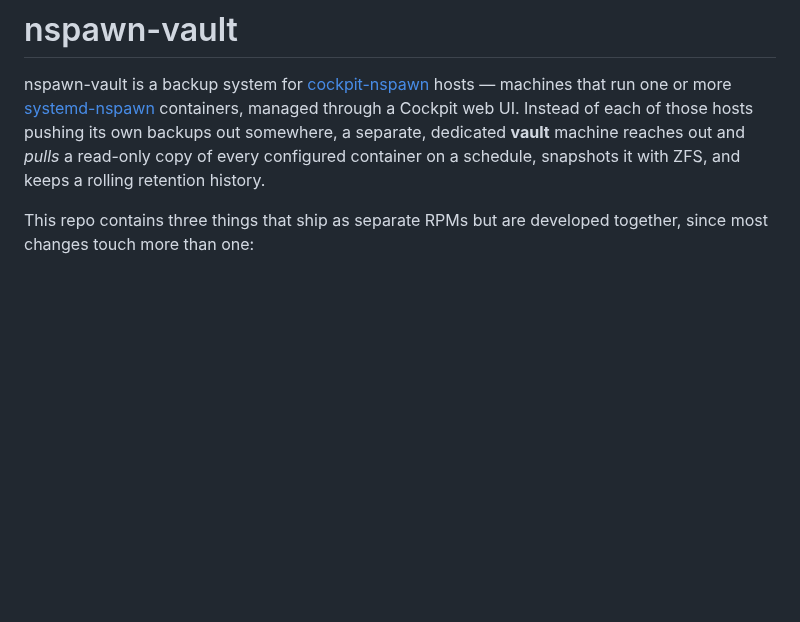
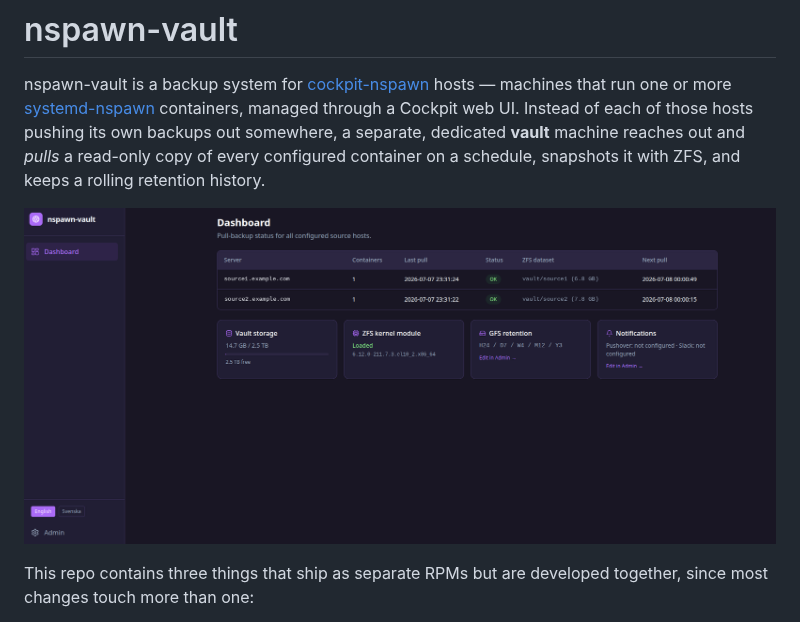
Before and after one commit to realmcuser/nspawn-vault, a Markdown page: README.md, the part around the change. Rendered like a GitHub page; pictures changed too: docs/dashboard.png (added); blank space fills up the shorter version.

Commit message:
Add a dashboard screenshot to the README
Anonymized before committing: the source dashboard image had two real
internal hostnames (and matching ZFS dataset names) visible in the
source-host table, replaced with source1.example.com / source2.example.com
to match the placeholder convention already used elsewhere in the docs.

Co-Authored-By: Claude Sonnet 5 <noreply@anthropic.com>

```diff
--- a/README.md
+++ b/README.md
@@ -7,6 +7,8 @@ pushing its own backups out somewhere, a separate, dedicated **vault**
 machine reaches out and *pulls* a read-only copy of every configured
 container on a schedule, snapshots it with ZFS, and keeps a rolling
 retention history.
+
+![nspawn-vault-web dashboard](docs/dashboard.png)
 
 This repo contains three things that ship as separate RPMs but are
 developed together, since most changes touch more than one:
```
